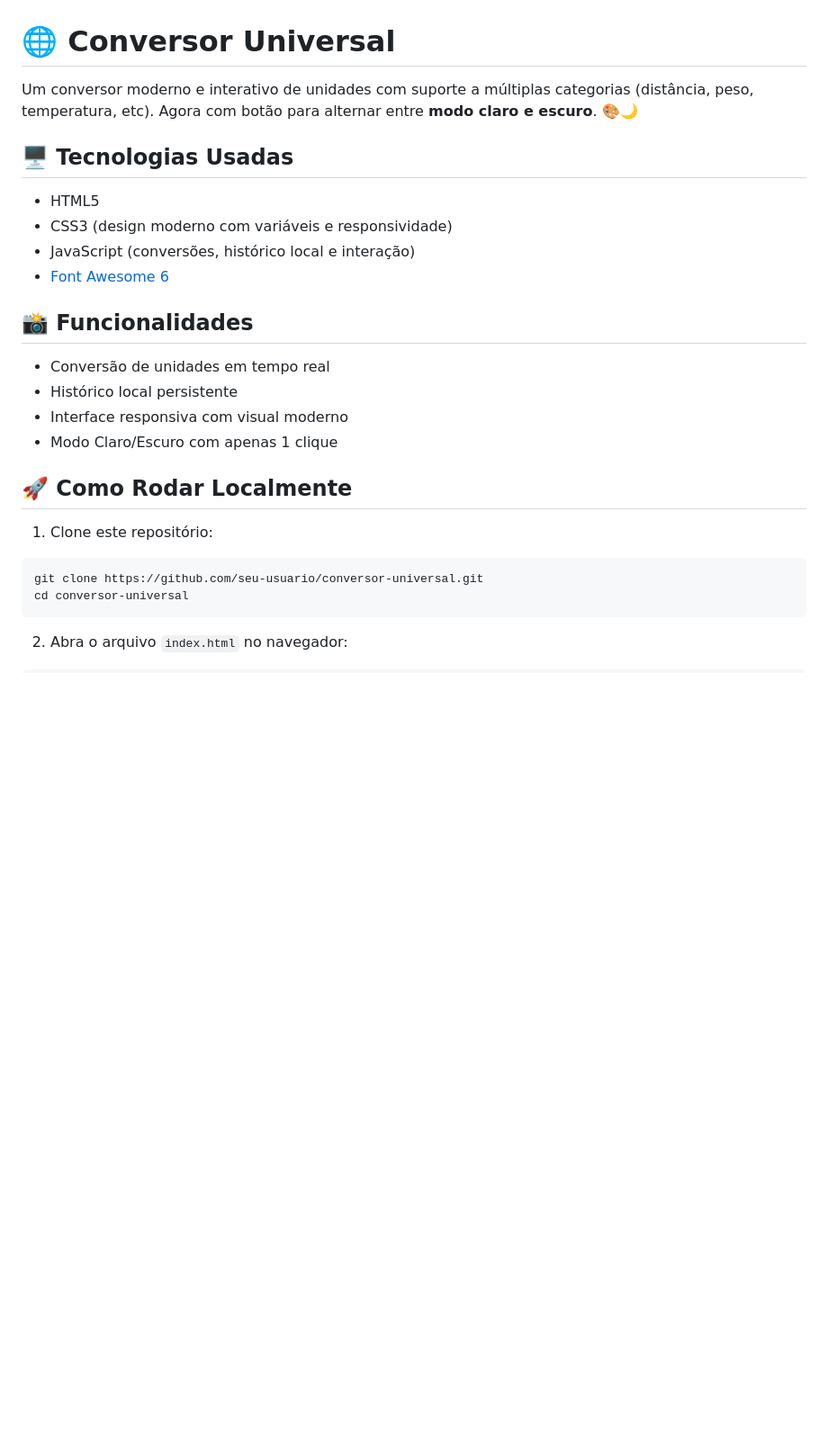
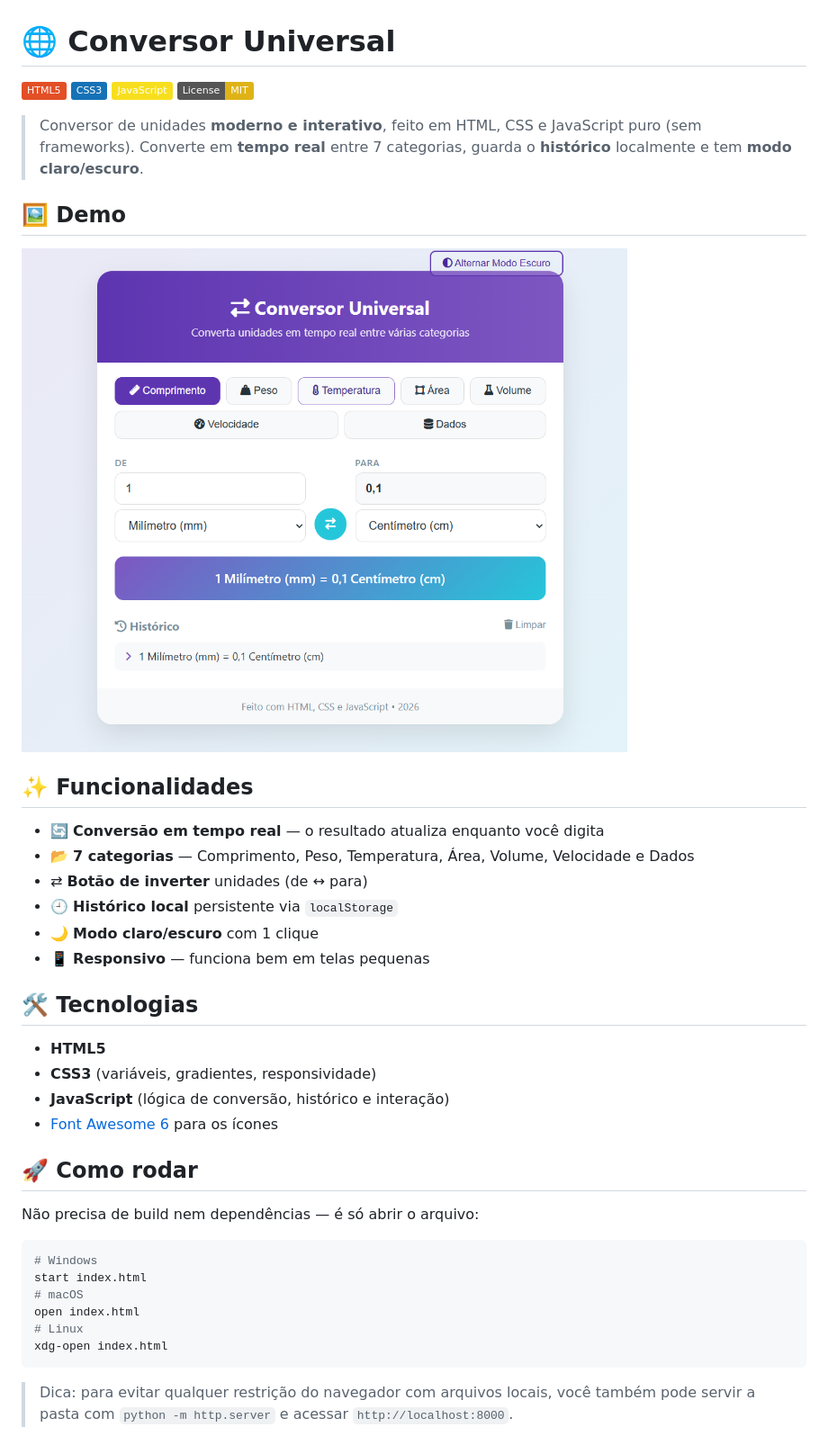
Before and after one commit to FelipeCJ07/Conversor-de-Unidades, a Markdown page: README.md, the part around one of its changes. Shown at 90% size. Rendered like a GitHub page; pictures changed too: docs/screenshot.png (added); badges without logos; blank space fills up the shorter version.

````diff
--- a/README.md
+++ b/README.md
@@ -1,29 +1,47 @@
 # 🌐 Conversor Universal
 
-Um conversor moderno e interativo de unidades com suporte a múltiplas categorias (distância, peso, temperatura, etc). Agora com botão para alternar entre **modo claro e escuro**. 🎨🌙
+[![HTML5](https://img.shields.io/badge/HTML5-E34F26?logo=html5&logoColor=white)](https://developer.mozilla.org/docs/Web/HTML)
+[![CSS3](https://img.shields.io/badge/CSS3-1572B6?logo=css3&logoColor=white)](https://developer.mozilla.org/docs/Web/CSS)
+[![JavaScript](https://img.shields.io/badge/JavaScript-F7DF1E?logo=javascript&logoColor=black)](https://developer.mozilla.org/docs/Web/JavaScript)
+[![License: MIT](https://img.shields.io/badge/License-MIT-yellow.svg)](LICENSE)
 
-## 🖥️ Tecnologias Usadas
+> Conversor de unidades **moderno e interativo**, feito em HTML, CSS e JavaScript puro
+> (sem frameworks). Converte em **tempo real** entre 7 categorias, guarda o **histórico**
+> localmente e tem **modo claro/escuro**.
 
-- HTML5
-- CSS3 (design moderno com variáveis e responsividade)
-- JavaScript (conversões, histórico local e interação)
-- [Font Awesome 6](https://fontawesome.com)
+## 🖼️ Demo
 
-## 📸 Funcionalidades
+![Conversor Universal](docs/screenshot.png)
 
-- Conversão de unidades em tempo real
-- Histórico local persistente
-- Interface responsiva com visual moderno
-- Modo Claro/Escuro com apenas 1 clique
+## ✨ Funcionalidades
 
-## 🚀 Como Rodar Localmente
+- 🔄 **Conversão em tempo real** — o resultado atualiza enquanto você digita
+- 📂 **7 categorias** — Comprimento, Peso, Temperatura, Área, Volume, Velocidade e Dados
+- ⇄ **Botão de inverter** unidades (de ↔ para)
+- 🕘 **Histórico local** persistente via `localStorage`
+- 🌙 **Modo claro/escuro** com 1 clique
+- 📱 **Responsivo** — funciona bem em telas pequenas
 
-1. Clone este repositório:
+## 🛠️ Tecnologias
+
+- **HTML5**
+- **CSS3** (variáveis, gradientes, responsividade)
+- **JavaScript** (lógica de conversão, histórico e interação)
+- [Font Awesome 6](https://fontawesome.com) para os ícones
+
+## 🚀 Como rodar
+
+Não precisa de build nem dependências — é só abrir o arquivo:
 
 ```bash
-git clone https://github.com/seu-usuario/conversor-universal.git
-cd conversor-universal
+# Windows
+start index.html
+# macOS
+open index.html
+# Linux
+xdg-open index.html
 ```
 
-2. Abra o arquivo `index.html` no navegador:
+> Dica: para evitar qualquer restrição do navegador com arquivos locais, você também pode
+> servir a pasta com `python -m http.server` e acessar `http://localhost:8000`.
 
````
Also changed, not shown: other parts of README.md (+20 -10 lines), 4 other files.
